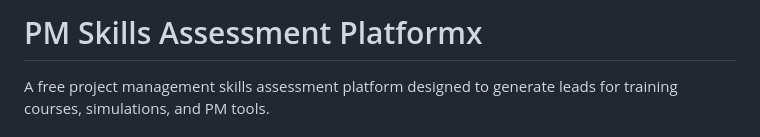
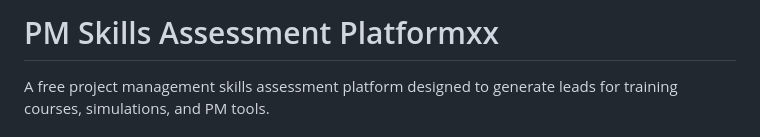
Before and after one commit to Sylgau-exe/gapanalysis, a Markdown page: README.md, the part around the change. GitHub-like rendering.

```diff
--- a/README.md
+++ b/README.md
@@ -1,4 +1,4 @@
-# PM Skills Assessment Platformx
+# PM Skills Assessment Platformxx
 
 A free project management skills assessment platform designed to generate leads for training courses, simulations, and PM tools.
 
```
